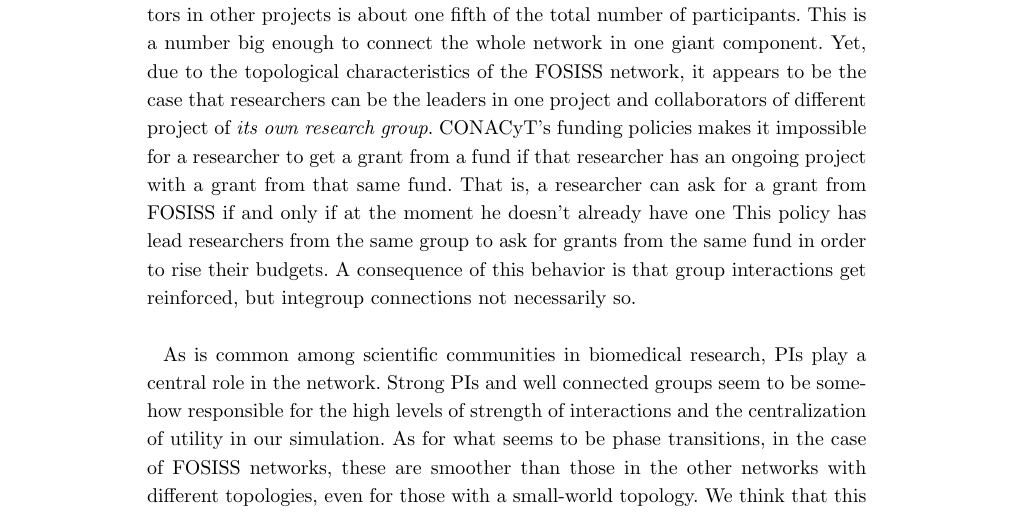
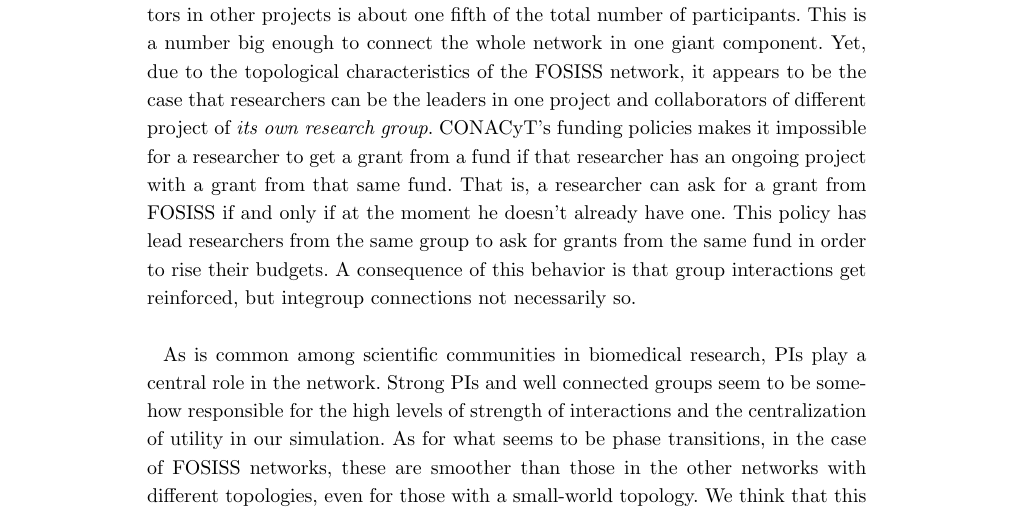
Before and after one commit to CA-Lab/biomedical-social-networks, a LaTeX document (casm.tex): part of page 14 of 16, cut so that both start at the same text. Compiled offline with pdfLaTeX.

Commit message:
missing point!

```diff
--- a/casm.tex
+++ b/casm.tex
@@ -1034,7 +1034,7 @@ In this work we have analyzed the influence of parameters
   impossible for a researcher to get a grant from a fund if that
   researcher has an ongoing project with a grant from that same
   fund. That is, a researcher can ask for a grant from FOSISS if and
-  only if at the moment he doesn't already have one
+  only if at the moment he doesn't already have one.
   This policy has lead researchers from the same group to ask
   for grants from the same fund in order to rise their budgets. A
   consequence of this behavior is that group interactions get
```
